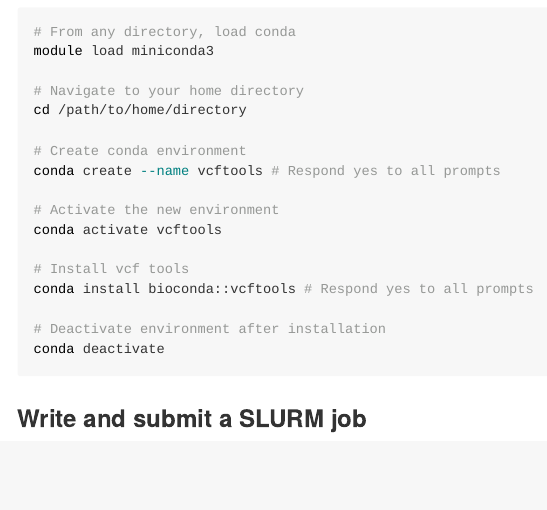
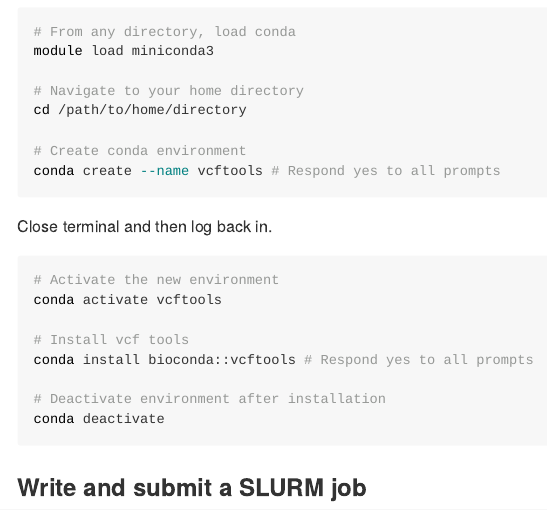
Before and after one commit to snbogan/3seas_cons_res, an R Markdown document (Git_HPC_practice.Rmd): the page in a window 1100 px wide, from 1280 px down. The pictures show the output file Git_HPC_practice.md that the author committed with the source, drawn offline in the style of GitHub.

Commit message:
Update need to close shell after conda installation

````diff
--- a/Git_HPC_practice.Rmd
+++ b/Git_HPC_practice.Rmd
@@ -79,6 +79,11 @@
 # Create conda environment
 conda create --name vcftools # Respond yes to all prompts
 
+```
+
+Close terminal and then log back in.
+
+```{bash, eval = FALSE}
 # Activate the new environment
 conda activate vcftools
 
````
Also changed, not shown: Git_HPC_practice.md.
